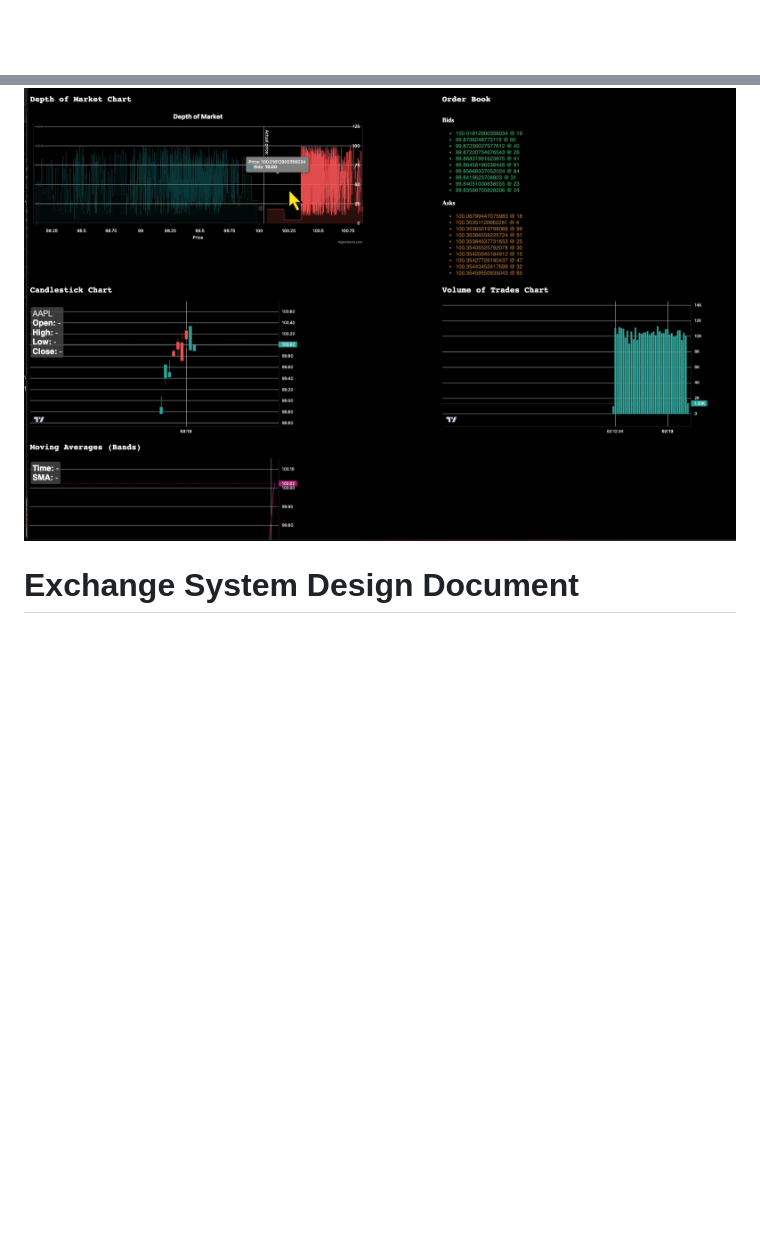
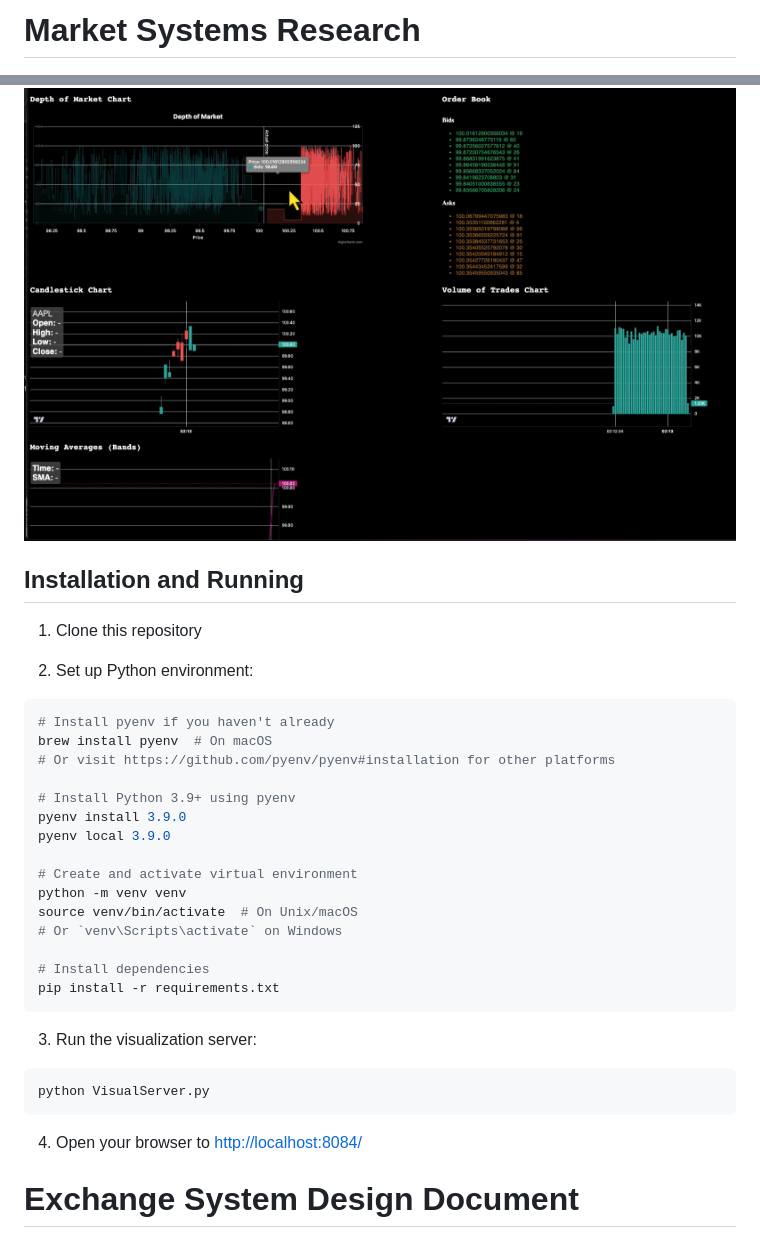
Before and after one commit to OptimalMatch/MarketSystemsResearch, a Markdown page: readme.md, 2 parts joined by grey strips. Rendered like a GitHub page; blank space fills up the shorter version.

````diff
--- a/readme.md
+++ b/readme.md
@@ -1,4 +1,35 @@
+# Market Systems Research
 [![Watch the demo video](docs/images/screenshot_home.png)](https://youtu.be/dc28jhKj8og?hd=1 "Demo")
+
+## Installation and Running
+1. Clone this repository
+
+2. Set up Python environment:
+```bash
+# Install pyenv if you haven't already
+brew install pyenv  # On macOS
+# Or visit https://github.com/pyenv/pyenv#installation for other platforms
+
+# Install Python 3.9+ using pyenv
+pyenv install 3.9.0
+pyenv local 3.9.0
+
+# Create and activate virtual environment
+python -m venv venv
+source venv/bin/activate  # On Unix/macOS
+# Or `venv\Scripts\activate` on Windows
+
+# Install dependencies
+pip install -r requirements.txt
+```
+
+3. Run the visualization server:
+```bash
+python VisualServer.py
+```
+
+4. Open your browser to [http://localhost:8084/](http://localhost:8084/)
+
 
 # Exchange System Design Document
 
````
